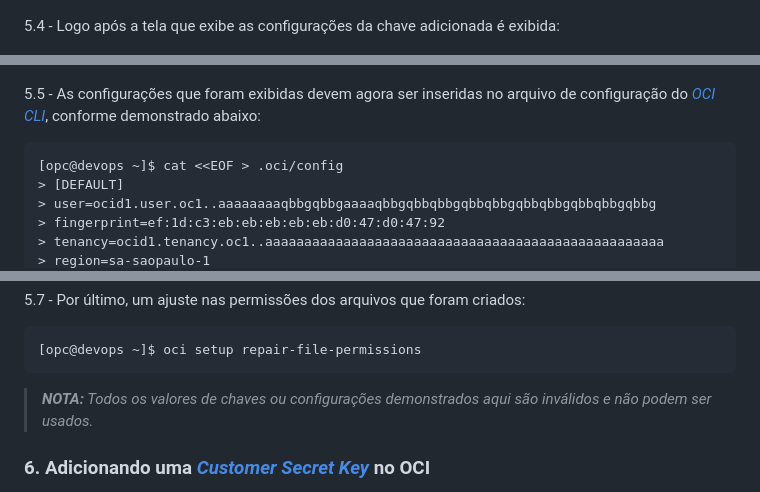
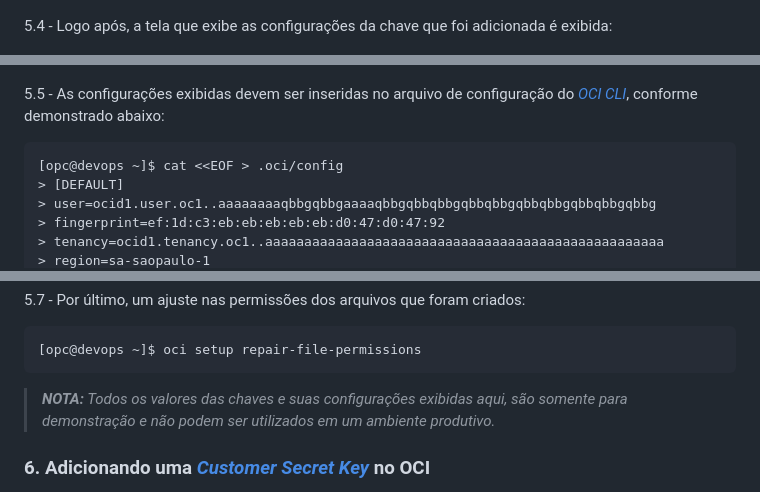
Before and after one commit to daniel-armbrust/oci-motando-proj, a Markdown page: README-pt_br.md, 3 parts joined by grey strips. Drawn GitHub-style.

Commit message:
Programmimg

````diff
--- a/README-pt_br.md
+++ b/README-pt_br.md
@@ -76,11 +76,11 @@ Docker version 24.0.6, build ed223bc
 
 ![alt_text](./githimgs/api-key_3.png "API Key #3")
 
-5.4 - Logo após a tela que exibe as configurações da chave adicionada é exibida:
+5.4 - Logo após, a tela que exibe as configurações da chave que foi adicionada é exibida:
 
 ![alt_text](./githimgs/api-key_4.png "API Key #4")
 
-5.5 - As configurações que foram exibidas devem agora ser inseridas no arquivo de configuração do _[OCI CLI](https://docs.oracle.com/en-us/iaas/Content/API/SDKDocs/cliinstall.htm#InstallingCLI__linux_and_unix)_, conforme demonstrado abaixo:
+5.5 - As configurações exibidas devem ser inseridas no arquivo de configuração do _[OCI CLI](https://docs.oracle.com/en-us/iaas/Content/API/SDKDocs/cliinstall.htm#InstallingCLI__linux_and_unix)_, conforme demonstrado abaixo:
 
 ```
 [opc@devops ~]$ cat <<EOF > .oci/config
@@ -111,7 +111,7 @@ Docker version 24.0.6, build ed223bc
 [opc@devops ~]$ oci setup repair-file-permissions
 ```
 
->_**__NOTA:__** Todos os valores de chaves ou configurações demonstrados aqui são inválidos e não podem ser usados._
+>_**__NOTA:__** Todos os valores das chaves e suas configurações exibidas aqui, são somente para demonstração e não podem ser utilizados em um ambiente produtivo._
 
 ### 6. Adicionando uma _[Customer Secret Key](https://docs.oracle.com/en-us/iaas/Content/Identity/Tasks/managingcredentials.htm#Working2)_ no OCI
 
````
